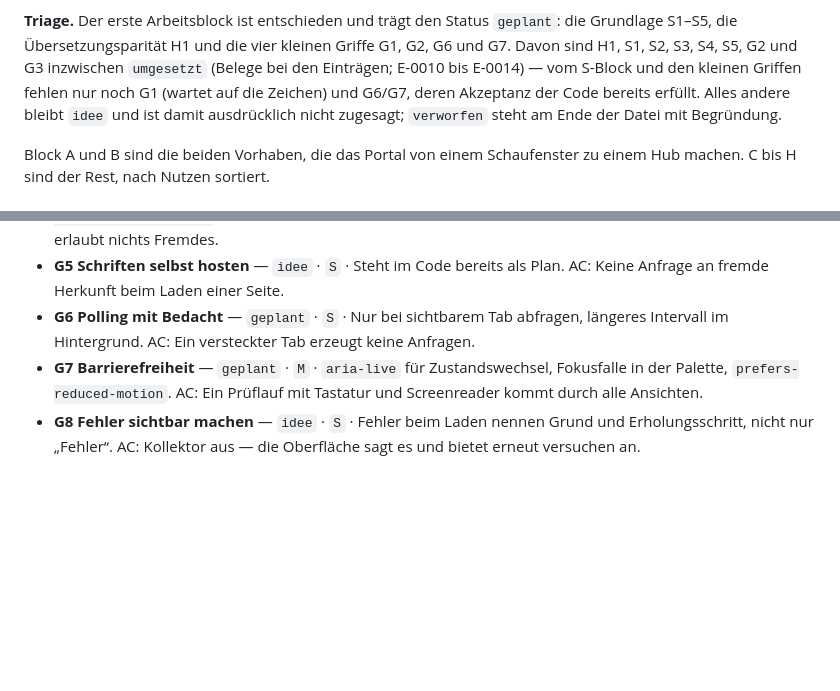
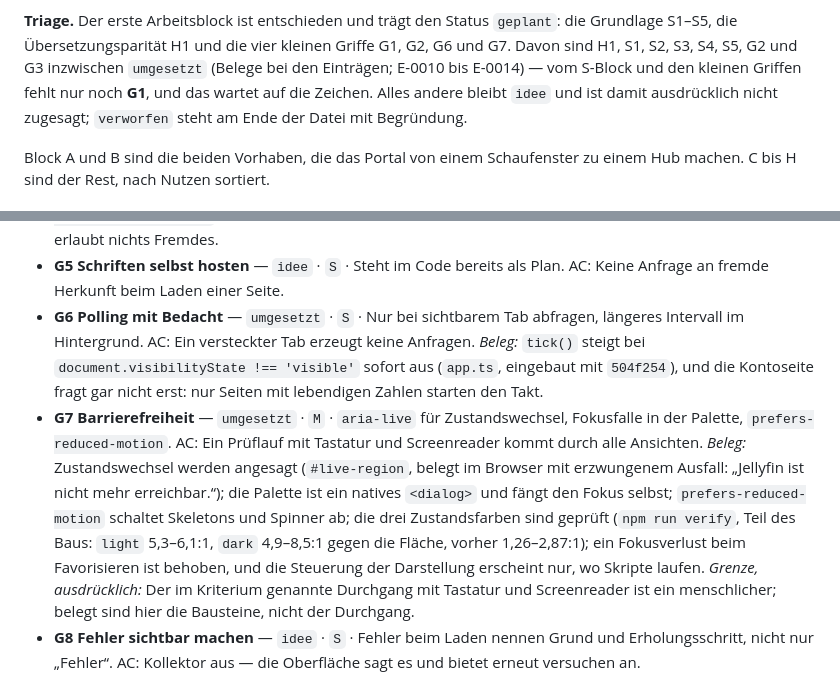
Before and after one commit to fleischerdesign/vyrx.de, a Markdown page: docs/02-feature-backlog.md, 2 parts joined by grey strips. GitHub-like rendering; blank space fills up the shorter version.

```diff
--- a/docs/02-feature-backlog.md
+++ b/docs/02-feature-backlog.md
@@ -21,8 +21,7 @@ ohnehin stattfindet:
 `geplant`: die Grundlage S1–S5, die Übersetzungsparität H1 und die vier kleinen
 Griffe G1, G2, G6 und G7. Davon sind H1, S1, S2, S3, S4, S5, G2 und G3 inzwischen
 `umgesetzt` (Belege bei den Einträgen; E-0010 bis E-0014) — vom S-Block und den
-kleinen Griffen fehlen nur noch G1 (wartet auf die Zeichen) und G6/G7, deren
-Akzeptanz der Code bereits erfüllt. Alles andere bleibt `idee` und ist damit ausdrücklich
+kleinen Griffen fehlt nur noch **G1**, und das wartet auf die Zeichen. Alles andere bleibt `idee` und ist damit ausdrücklich
 nicht zugesagt; `verworfen` steht am Ende der Datei mit Begründung.
 
 Block A und B sind die beiden Vorhaben, die das Portal von einem Schaufenster
@@ -186,12 +185,25 @@ Flotten-Rebuild.
   die Produktionsadresse zeigt alle Header, und die CSP erlaubt nichts Fremdes.
 - **G5 Schriften selbst hosten** — `idee` · `S` · Steht im Code bereits als Plan.
   AC: Keine Anfrage an fremde Herkunft beim Laden einer Seite.
-- **G6 Polling mit Bedacht** — `geplant` · `S` · Nur bei sichtbarem Tab abfragen,
+- **G6 Polling mit Bedacht** — `umgesetzt` · `S` · Nur bei sichtbarem Tab abfragen,
   längeres Intervall im Hintergrund. AC: Ein versteckter Tab erzeugt keine
   Anfragen.
-- **G7 Barrierefreiheit** — `geplant` · `M` · `aria-live` für Zustandswechsel,
+  *Beleg:* `tick()` steigt bei `document.visibilityState !== 'visible'` sofort aus
+  (`app.ts`, eingebaut mit `504f254`), und die Kontoseite fragt gar nicht erst:
+  nur Seiten mit lebendigen Zahlen starten den Takt.
+- **G7 Barrierefreiheit** — `umgesetzt` · `M` · `aria-live` für Zustandswechsel,
   Fokusfalle in der Palette, `prefers-reduced-motion`. AC: Ein Prüflauf mit
   Tastatur und Screenreader kommt durch alle Ansichten.
+  *Beleg:* Zustandswechsel werden angesagt (`#live-region`, belegt im Browser mit
+  erzwungenem Ausfall: „Jellyfin ist nicht mehr erreichbar.“); die Palette ist ein
+  natives `<dialog>` und fängt den Fokus selbst; `prefers-reduced-motion` schaltet
+  Skeletons und Spinner ab; die drei Zustandsfarben sind geprüft (`npm run
+  verify`, Teil des Baus: `light` 5,3–6,1:1, `dark` 4,9–8,5:1 gegen die Fläche,
+  vorher 1,26–2,87:1); ein Fokusverlust beim Favorisieren ist behoben, und die
+  Steuerung der Darstellung erscheint nur, wo Skripte laufen.
+  *Grenze, ausdrücklich:* Der im Kriterium genannte Durchgang mit Tastatur und
+  Screenreader ist ein menschlicher; belegt sind hier die Bausteine, nicht der
+  Durchgang.
 - **G8 Fehler sichtbar machen** — `idee` · `S` · Fehler beim Laden nennen Grund
   und Erholungsschritt, nicht nur „Fehler“. AC: Kollektor aus — die Oberfläche
   sagt es und bietet erneut versuchen an.
```
Also changed, not shown: docs/01-ist-analyse.md (+21 -12 lines).
